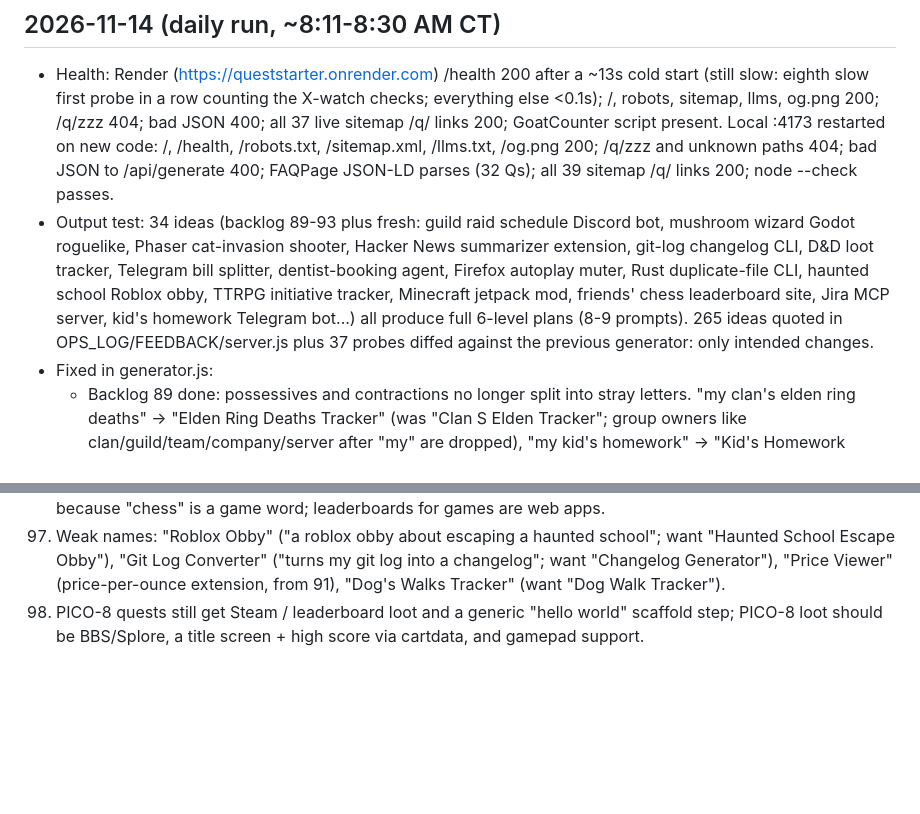
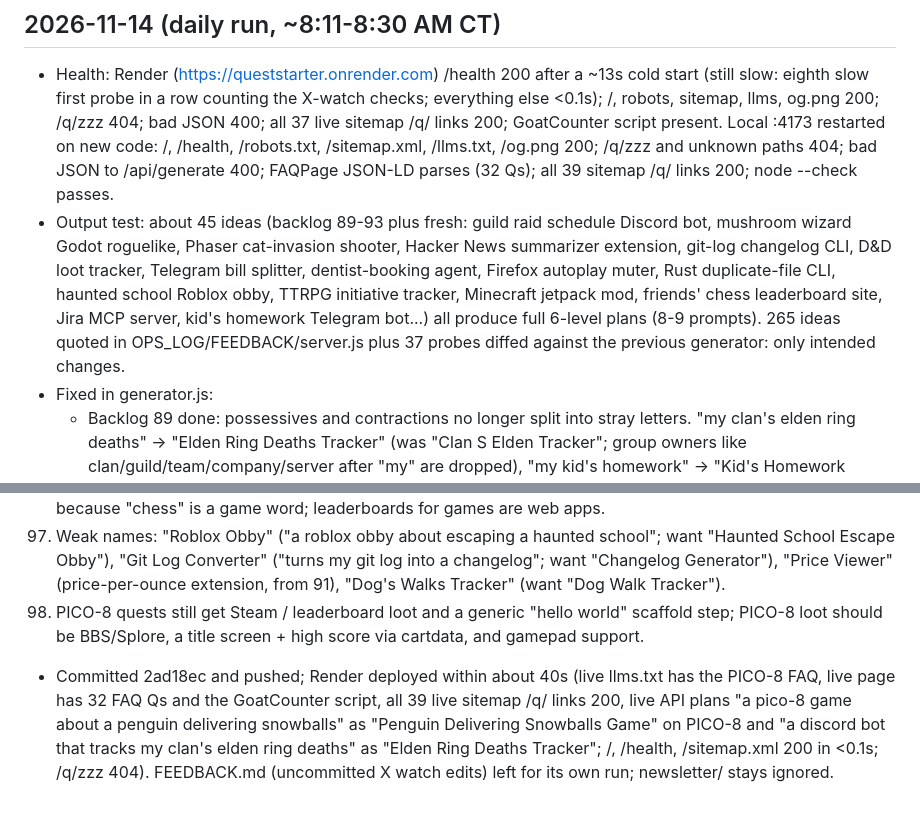
Before and after one commit to nyg65/queststarter, a Markdown page: OPS_LOG.md, 2 parts joined by grey strips. GitHub-like rendering; blank space fills up the shorter version.

Commit message:
OPS_LOG: 2026-11-14 deploy verified

```diff
--- a/OPS_LOG.md
+++ b/OPS_LOG.md
@@ -656,7 +656,7 @@
 
 ## 2026-11-14 (daily run, ~8:11-8:30 AM CT)
 - Health: Render (https://queststarter.onrender.com) /health 200 after a ~13s cold start (still slow: eighth slow first probe in a row counting the X-watch checks; everything else <0.1s); /, robots, sitemap, llms, og.png 200; /q/zzz 404; bad JSON 400; all 37 live sitemap /q/ links 200; GoatCounter script present. Local :4173 restarted on new code: /, /health, /robots.txt, /sitemap.xml, /llms.txt, /og.png 200; /q/zzz and unknown paths 404; bad JSON to /api/generate 400; FAQPage JSON-LD parses (32 Qs); all 39 sitemap /q/ links 200; node --check passes.
-- Output test: 34 ideas (backlog 89-93 plus fresh: guild raid schedule Discord bot, mushroom wizard Godot roguelike, Phaser cat-invasion shooter, Hacker News summarizer extension, git-log changelog CLI, D&D loot tracker, Telegram bill splitter, dentist-booking agent, Firefox autoplay muter, Rust duplicate-file CLI, haunted school Roblox obby, TTRPG initiative tracker, Minecraft jetpack mod, friends' chess leaderboard site, Jira MCP server, kid's homework Telegram bot...) all produce full 6-level plans (8-9 prompts). 265 ideas quoted in OPS_LOG/FEEDBACK/server.js plus 37 probes diffed against the previous generator: only intended changes.
+- Output test: about 45 ideas (backlog 89-93 plus fresh: guild raid schedule Discord bot, mushroom wizard Godot roguelike, Phaser cat-invasion shooter, Hacker News summarizer extension, git-log changelog CLI, D&D loot tracker, Telegram bill splitter, dentist-booking agent, Firefox autoplay muter, Rust duplicate-file CLI, haunted school Roblox obby, TTRPG initiative tracker, Minecraft jetpack mod, friends' chess leaderboard site, Jira MCP server, kid's homework Telegram bot...) all produce full 6-level plans (8-9 prompts). 265 ideas quoted in OPS_LOG/FEEDBACK/server.js plus 37 probes diffed against the previous generator: only intended changes.
 - Fixed in generator.js:
   - Backlog 89 done: possessives and contractions no longer split into stray letters. "my clan's elden ring deaths" -> "Elden Ring Deaths Tracker" (was "Clan S Elden Tracker"; group owners like clan/guild/team/company/server after "my" are dropped), "my kid's homework" -> "Kid's Homework Tracker", "a fox's lost tail" -> "Fox's Lost Tail Game", "you're a ghost..." -> "Ghost Haunting Mansion Roguelike" (was "Re Ghost..."), "a tool you're overpaying for" no longer yields "Re".
   - Backlog 90 done: PICO-8 ideas ("pico-8"/"pico 8"/"pico8") get a PICO-8 plan instead of Phaser: PICO-8 (Lua, 128x128, 16 colors; TIC-80 noted as a free alternative), the built-in sprite/map/sfx/music editors, VS Code + Git on the plain-text .p8 cart, Lexaloffle BBS .p8.png cart + itch.io HTML export; a must-have to fit 8192 tokens / 128 sprites + shared map / 64 sfx, and the boss adds watching the token count. Pitches print "PICO-8". Names: "Penguin Delivering Snowballs Game" (was "Pico 8 Game"), "Bees Shooter".
@@ -670,3 +670,4 @@
 96. "a ttrpg initiative tracker" is a Data / API Tool with Cron + Resend; should be a local-first Web App (turn order, HP, conditions). "a website that's a leaderboard for my friends' chess games" plans Phaser (Game+Web App) because "chess" is a game word; leaderboards for games are web apps.
 97. Weak names: "Roblox Obby" ("a roblox obby about escaping a haunted school"; want "Haunted School Escape Obby"), "Git Log Converter" ("turns my git log into a changelog"; want "Changelog Generator"), "Price Viewer" (price-per-ounce extension, from 91), "Dog's Walks Tracker" (want "Dog Walk Tracker").
 98. PICO-8 quests still get Steam / leaderboard loot and a generic "hello world" scaffold step; PICO-8 loot should be BBS/Splore, a title screen + high score via cartdata, and gamepad support.
+- Committed 2ad18ec and pushed; Render deployed within about 40s (live llms.txt has the PICO-8 FAQ, live page has 32 FAQ Qs and the GoatCounter script, all 39 live sitemap /q/ links 200, live API plans "a pico-8 game about a penguin delivering snowballs" as "Penguin Delivering Snowballs Game" on PICO-8 and "a discord bot that tracks my clan's elden ring deaths" as "Elden Ring Deaths Tracker"; /, /health, /sitemap.xml 200 in <0.1s; /q/zzz 404). FEEDBACK.md (uncommitted X watch edits) left for its own run; newsletter/ stays ignored.
```
